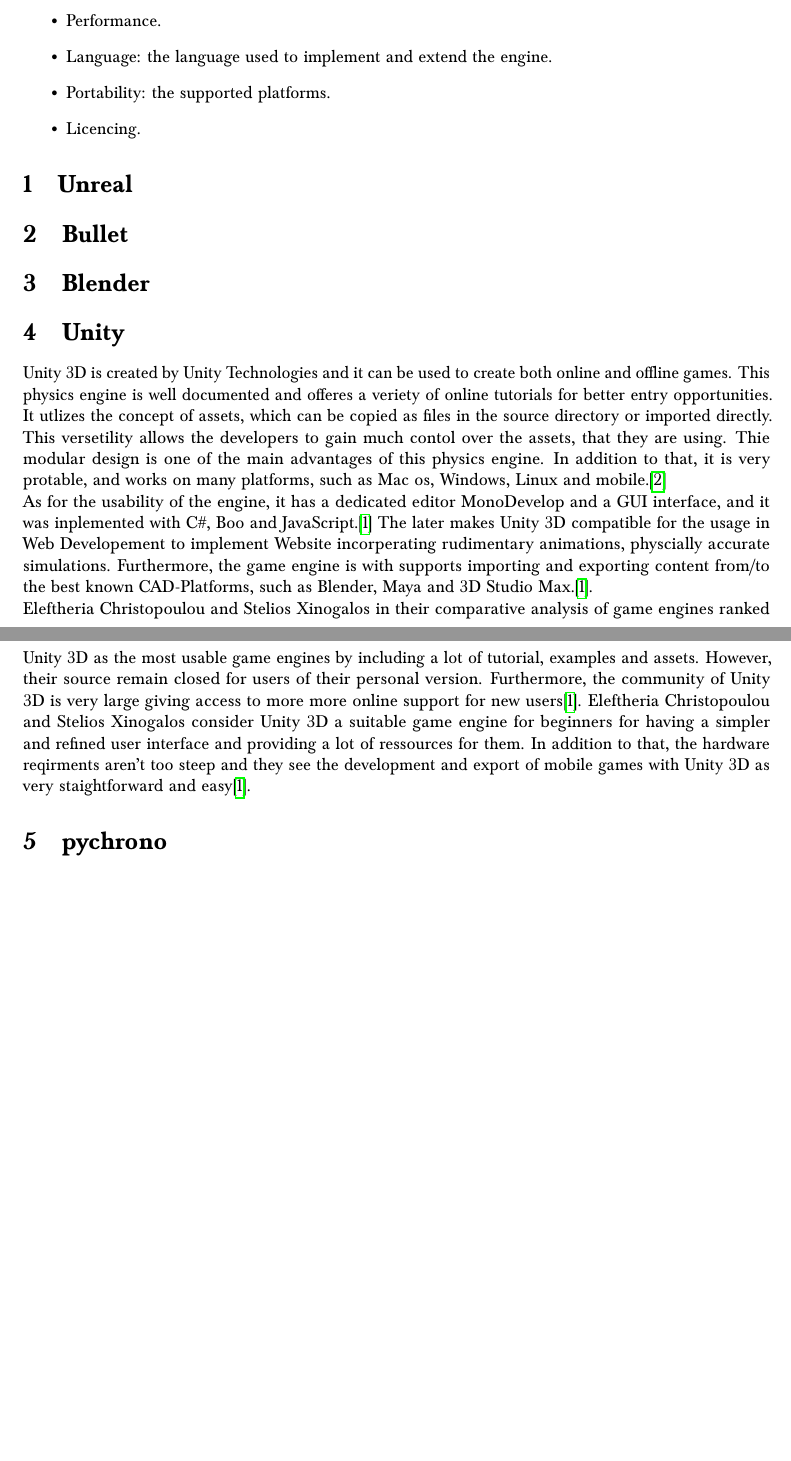
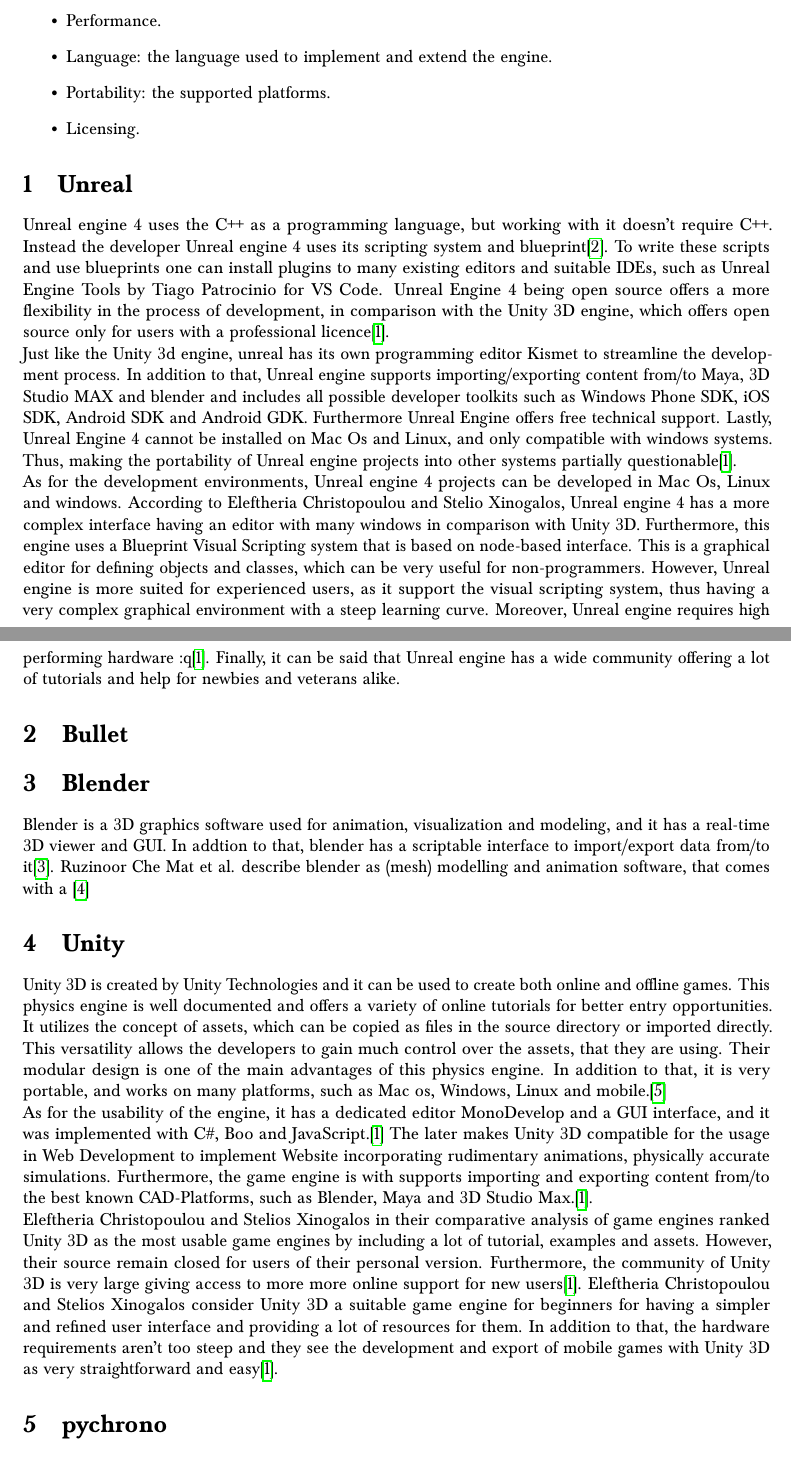
Before and after one commit to MedGhazal/bachlorarbeit, a LaTeX document (docs/game_engines.tex): two parts of pages 1 and 2 of 2 before the commit and two parts of pages 1 and 2 of 3 after it, joined at a grey line, cut so that both start at the same text, the shorter picture padded with empty space. Compiled offline with pdfLaTeX.

Commit message:
Unreal 3D engine section done and revised

```diff
--- a/docs/game_engines.tex
+++ b/docs/game_engines.tex
@@ -37,16 +37,19 @@
 		\item Performance.
 		\item Language: the language used to implement and extend the engine.
 		\item Portability: the supported platforms.
-		\item Licencing.
+		\item Licensing.
 	\end{itemize}
 	\section{Unreal}
+	Unreal engine 4 uses the C++ as a programming language, but working with it doesn't require C++. Instead the developer Unreal engine 4 uses its scripting system and blueprint\cite{hamalainen2020game}. To write these scripts and use blueprints one can install plugins to many existing editors and suitable IDEs, such as Unreal Engine Tools by Tiago Patrocinio for VS Code. Unreal Engine 4 being open source offers a more flexibility in the process of development, in comparison with the Unity 3D engine, which offers open source only for users with a professional licence\cite{christopoulou2017overview}.\newline
+	Just like the Unity 3d engine, unreal has its own programming editor Kismet to streamline the development process. In addition to that, Unreal engine supports importing/exporting content from/to Maya, 3D Studio MAX and blender and includes all possible developer toolkits such as Windows Phone SDK, iOS SDK, Android SDK and Android GDK. Furthermore Unreal Engine offers free technical support. Lastly, Unreal Engine 4 cannot be installed on Mac Os and Linux, and only compatible with windows systems. Thus, making the portability of Unreal engine projects into other systems partially questionable\cite{christopoulou2017overview}.\newline
+	As for the development environments, Unreal engine 4 projects can be developed in Mac Os, Linux and windows. According to Eleftheria Christopoulou and Stelio Xinogalos, Unreal engine 4 has a more complex interface having an editor with many windows in comparison with Unity 3D. Furthermore, this engine uses a Blueprint Visual Scripting system that is based on node-based interface. This is a graphical editor for defining objects and classes, which can be very useful for non-programmers. However, Unreal engine is more suited for experienced users, as it support the visual scripting system, thus having a very complex graphical environment with a steep learning curve. Moreover, Unreal engine requires high performing hardware :q\cite{christopoulou2017overview}. Finally, it can be said that Unreal engine has a wide community offering a lot of tutorials and help for newbies and veterans alike.
 	\section{Bullet}
 	\section{Blender}
-
+	Blender is a 3D graphics software used for animation, visualization and modeling, and it has a real-time 3D viewer and GUI. In addtion to that, blender has a scriptable interface to import/export data from/to it\cite{kent20153d}. Ruzinoor Che Mat et al. describe blender as (mesh) modelling and animation software, that comes with a \cite{lind2012using}
 	\section{Unity}
-	Unity 3D is created by Unity Technologies and it can be used to create both online and offline games. This physics engine is well documented and offeres a veriety of online tutorials for better entry opportunities. It utlizes the concept of assets, which can be copied as files in the source directory or imported directly. This versetility allows the developers to gain much contol over the assets, that they are using. Thie modular design is one of the main advantages of this physics engine. In addition to that, it is very protable, and works on many platforms, such as Mac os, Windows, Linux and mobile.\cite{mat2014using}\newline
-	As for the usability of the engine, it has a dedicated editor MonoDevelop and a GUI interface, and it was inplemented with C\#, Boo and JavaScript.\cite{christopoulou2017overview} The later makes Unity 3D compatible for the usage in Web Developement to implement Website incorperating rudimentary animations, physcially accurate simulations. Furthermore, the game engine is with supports importing and exporting content from/to the best known CAD-Platforms, such as Blender, Maya and 3D Studio Max.\cite{christopoulou2017overview}.\newline
-	Eleftheria Christopoulou and Stelios Xinogalos in their comparative analysis of game engines ranked Unity 3D as the most usable game engines by including a lot of tutorial, examples and assets. However, their source remain closed for users of their personal version. Furthermore, the community of Unity 3D is very large giving access to more more online support for new users\cite{christopoulou2017overview}. Eleftheria Christopoulou and Stelios Xinogalos consider Unity 3D a suitable game engine for beginners for having a simpler and refined user interface and providing a lot of ressources for them. In addition to that, the hardware reqirments aren't too steep and they see the development and export of mobile games with Unity 3D as very staightforward and easy\cite{christopoulou2017overview}.
+	Unity 3D is created by Unity Technologies and it can be used to create both online and offline games. This physics engine is well documented and offers a variety of online tutorials for better entry opportunities. It utilizes the concept of assets, which can be copied as files in the source directory or imported directly. This versatility allows the developers to gain much control over the assets, that they are using. Their modular design is one of the main advantages of this physics engine. In addition to that, it is very portable, and works on many platforms, such as Mac os, Windows, Linux and mobile.\cite{mat2014using}\newline
+	As for the usability of the engine, it has a dedicated editor MonoDevelop and a GUI interface, and it was implemented with C\#, Boo and JavaScript.\cite{christopoulou2017overview} The later makes Unity 3D compatible for the usage in Web Development to implement Website incorporating rudimentary animations, physically accurate simulations. Furthermore, the game engine is with supports importing and exporting content from/to the best known CAD-Platforms, such as Blender, Maya and 3D Studio Max.\cite{christopoulou2017overview}.\newline
+	Eleftheria Christopoulou and Stelios Xinogalos in their comparative analysis of game engines ranked Unity 3D as the most usable game engines by including a lot of tutorial, examples and assets. However, their source remain closed for users of their personal version. Furthermore, the community of Unity 3D is very large giving access to more more online support for new users\cite{christopoulou2017overview}. Eleftheria Christopoulou and Stelios Xinogalos consider Unity 3D a suitable game engine for beginners for having a simpler and refined user interface and providing a lot of resources for them. In addition to that, the hardware requirements aren't too steep and they see the development and export of mobile games with Unity 3D as very straightforward and easy\cite{christopoulou2017overview}.
 	\section{pychrono}
 	\section{Opensim}
 	\section{Panda 3D}
```
Also changed, not shown: docs/bibliography.bib (+16 -0 lines), docs/game_engines.tex (2 more changed lines).
